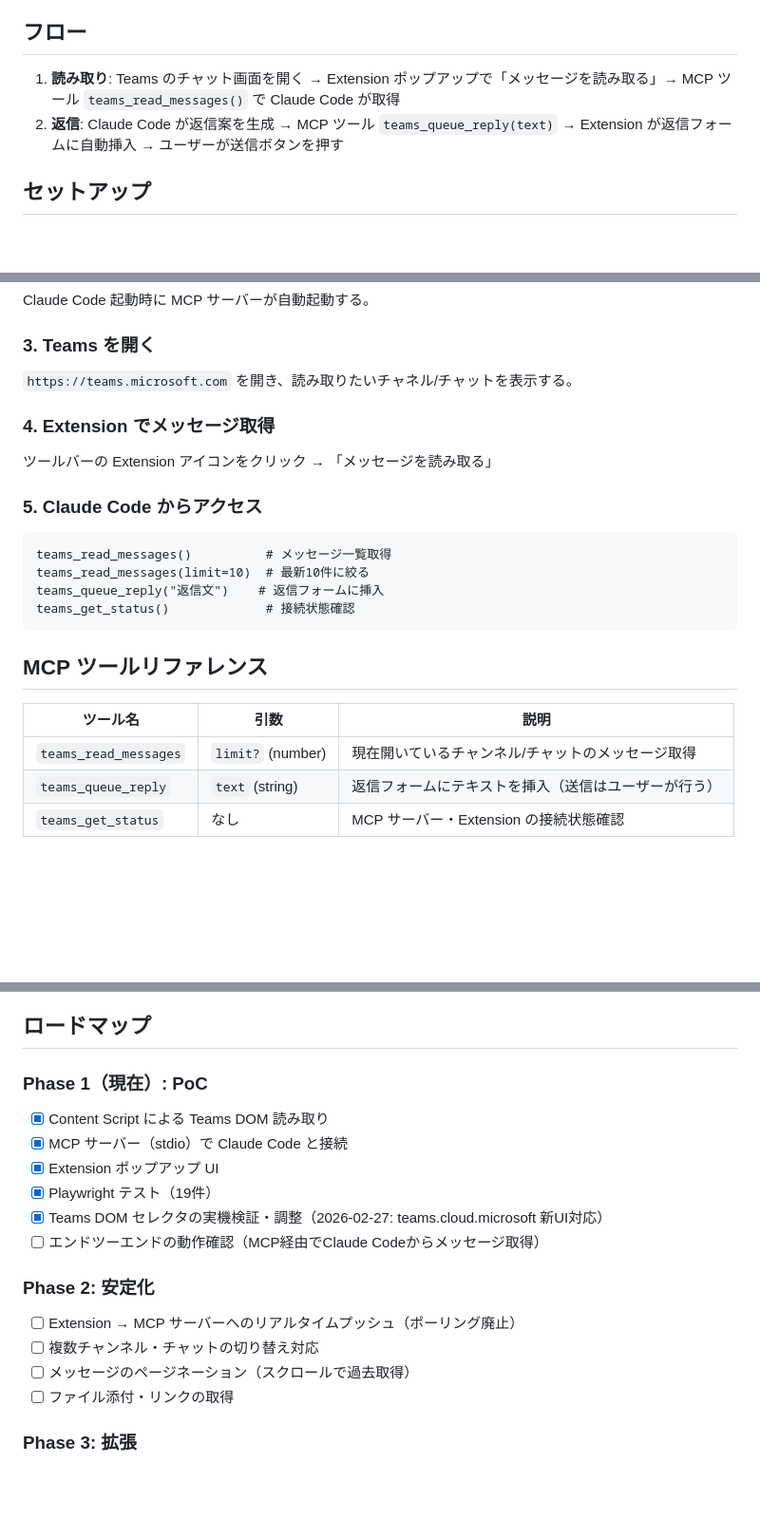
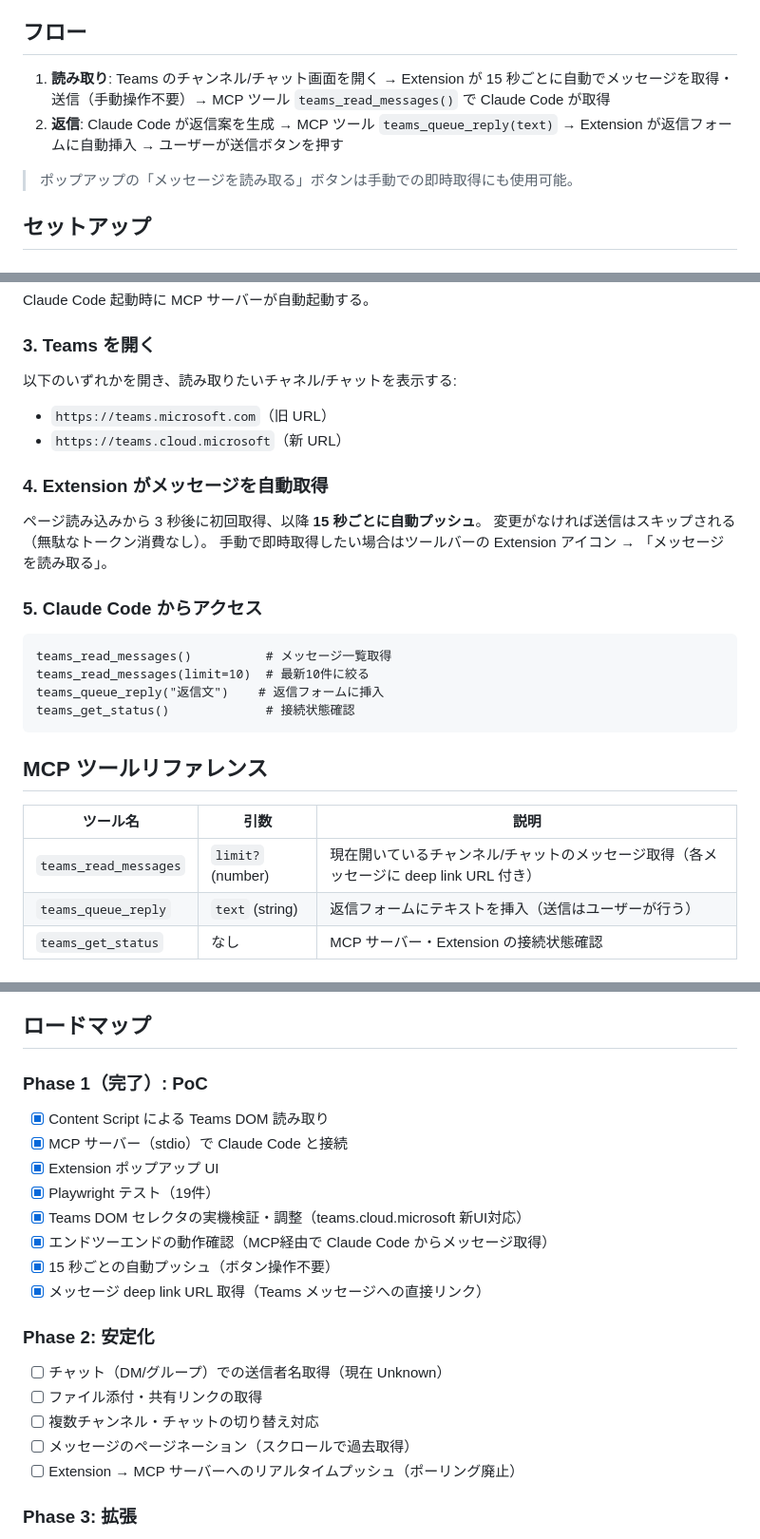
Before and after one commit to asgr-base/m365-ai-bridge-extension, a Markdown page: README.md, 3 parts joined by grey strips. Shown at 95% size. Drawn GitHub-style; blank space fills up the shorter version.

Commit message:
docs: update README for auto-push, new Teams URL, and deep links
- Document auto-push (15s interval, no manual button needed)
- Add teams.cloud.microsoft as supported URL
- Note deep link URL feature in MCP tool reference
- Mark Phase 1 as completed with all implemented features
- Update Phase 2 roadmap with chat sender fix and file attachments

Co-Authored-By: Claude Sonnet 4.6 <noreply@anthropic.com>

```diff
--- a/README.md
+++ b/README.md
@@ -24,8 +24,10 @@ Teams (browser)
 
 ## フロー
 
-1. **読み取り**: Teams のチャット画面を開く → Extension ポップアップで「メッセージを読み取る」→ MCP ツール `teams_read_messages()` で Claude Code が取得
+1. **読み取り**: Teams のチャンネル/チャット画面を開く → Extension が 15 秒ごとに自動でメッセージを取得・送信（手動操作不要）→ MCP ツール `teams_read_messages()` で Claude Code が取得
 2. **返信**: Claude Code が返信案を生成 → MCP ツール `teams_queue_reply(text)` → Extension が返信フォームに自動挿入 → ユーザーが送信ボタンを押す
+
+> ポップアップの「メッセージを読み取る」ボタンは手動での即時取得にも使用可能。
 
 ## セットアップ
 
@@ -53,11 +55,15 @@ Claude Code 起動時に MCP サーバーが自動起動する。
 
 ### 3. Teams を開く
 
-`https://teams.microsoft.com` を開き、読み取りたいチャネル/チャットを表示する。
+以下のいずれかを開き、読み取りたいチャネル/チャットを表示する:
+- `https://teams.microsoft.com`（旧 URL）
+- `https://teams.cloud.microsoft`（新 URL）
 
-### 4. Extension でメッセージ取得
+### 4. Extension がメッセージを自動取得
 
-ツールバーの Extension アイコンをクリック → 「メッセージを読み取る」
+ページ読み込みから 3 秒後に初回取得、以降 **15 秒ごとに自動プッシュ**。
+変更がなければ送信はスキップされる（無駄なトークン消費なし）。
+手動で即時取得したい場合はツールバーの Extension アイコン → 「メッセージを読み取る」。
 
 ### 5. Claude Code からアクセス
 
@@ -72,7 +78,7 @@ teams_get_status()             # 接続状態確認
 
 | ツール名 | 引数 | 説明 |
 |---------|------|------|
-| `teams_read_messages` | `limit?` (number) | 現在開いているチャンネル/チャットのメッセージ取得 |
+| `teams_read_messages` | `limit?` (number) | 現在開いているチャンネル/チャットのメッセージ取得（各メッセージに deep link URL 付き） |
 | `teams_queue_reply` | `text` (string) | 返信フォームにテキストを挿入（送信はユーザーが行う） |
 | `teams_get_status` | なし | MCP サーバー・Extension の接続状態確認 |
 
@@ -101,19 +107,22 @@ npx playwright test
 
 ## ロードマップ
 
-### Phase 1（現在）: PoC
+### Phase 1（完了）: PoC
 - [x] Content Script による Teams DOM 読み取り
 - [x] MCP サーバー（stdio）で Claude Code と接続
 - [x] Extension ポップアップ UI
 - [x] Playwright テスト（19件）
-- [x] Teams DOM セレクタの実機検証・調整（2026-02-27: teams.cloud.microsoft 新UI対応）
-- [ ] エンドツーエンドの動作確認（MCP経由でClaude Codeからメッセージ取得）
+- [x] Teams DOM セレクタの実機検証・調整（teams.cloud.microsoft 新UI対応）
+- [x] エンドツーエンドの動作確認（MCP経由で Claude Code からメッセージ取得）
+- [x] 15 秒ごとの自動プッシュ（ボタン操作不要）
+- [x] メッセージ deep link URL 取得（Teams メッセージへの直接リンク）
 
 ### Phase 2: 安定化
-- [ ] Extension → MCP サーバーへのリアルタイムプッシュ（ポーリング廃止）
+- [ ] チャット（DM/グループ）での送信者名取得（現在 Unknown）
+- [ ] ファイル添付・共有リンクの取得
 - [ ] 複数チャンネル・チャットの切り替え対応
 - [ ] メッセージのページネーション（スクロールで過去取得）
-- [ ] ファイル添付・リンクの取得
+- [ ] Extension → MCP サーバーへのリアルタイムプッシュ（ポーリング廃止）
 
 ### Phase 3: 拡張
 - [ ] SharePoint ドキュメントライブラリの読み取り
```
